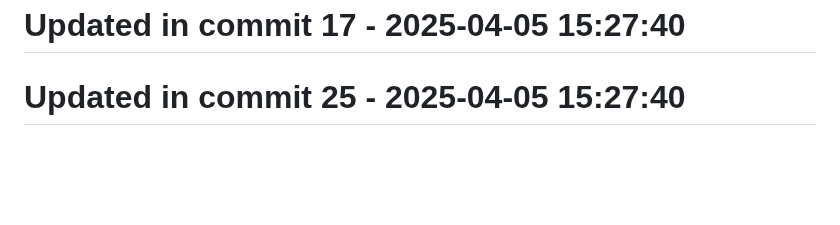
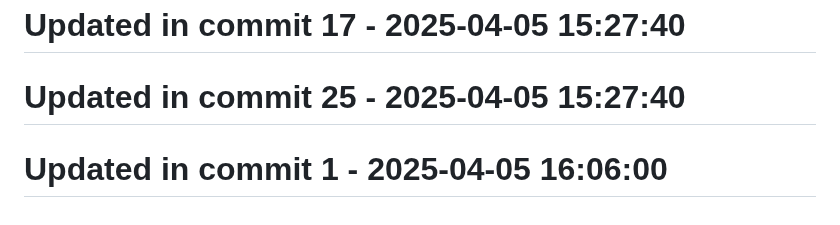
Before and after one commit to llamasearchai/llamaanki, a Markdown page: README.md, the part around the change. GitHub-like rendering; blank space fills up the shorter version.

```diff
--- a/README.md
+++ b/README.md
@@ -199,3 +199,5 @@ This project is licensed under the MIT License - see the [LICENSE](LICENSE) file
 # Updated in commit 17 - 2025-04-05 15:27:40
 
 # Updated in commit 25 - 2025-04-05 15:27:40
+
+# Updated in commit 1 - 2025-04-05 16:06:00
```
